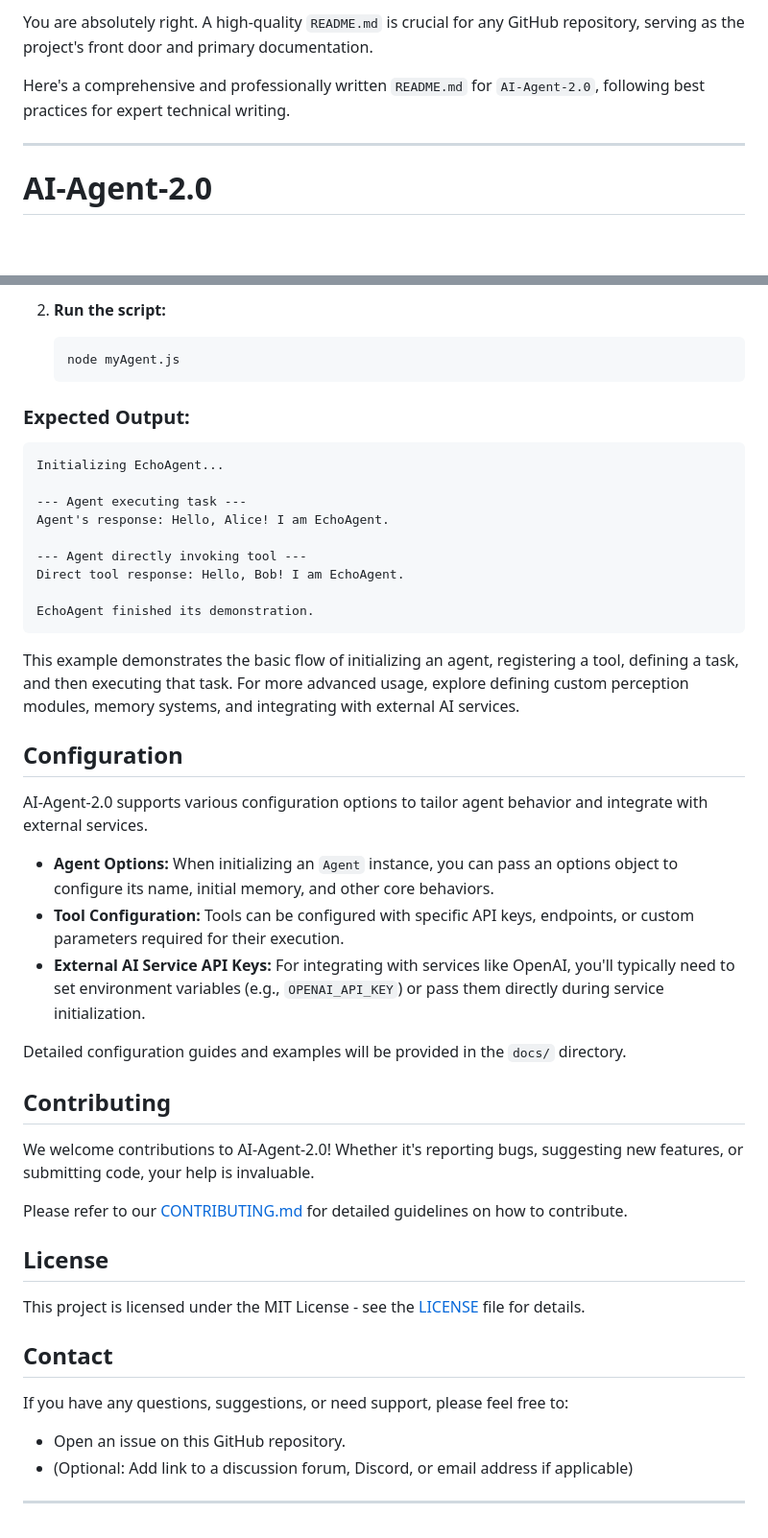
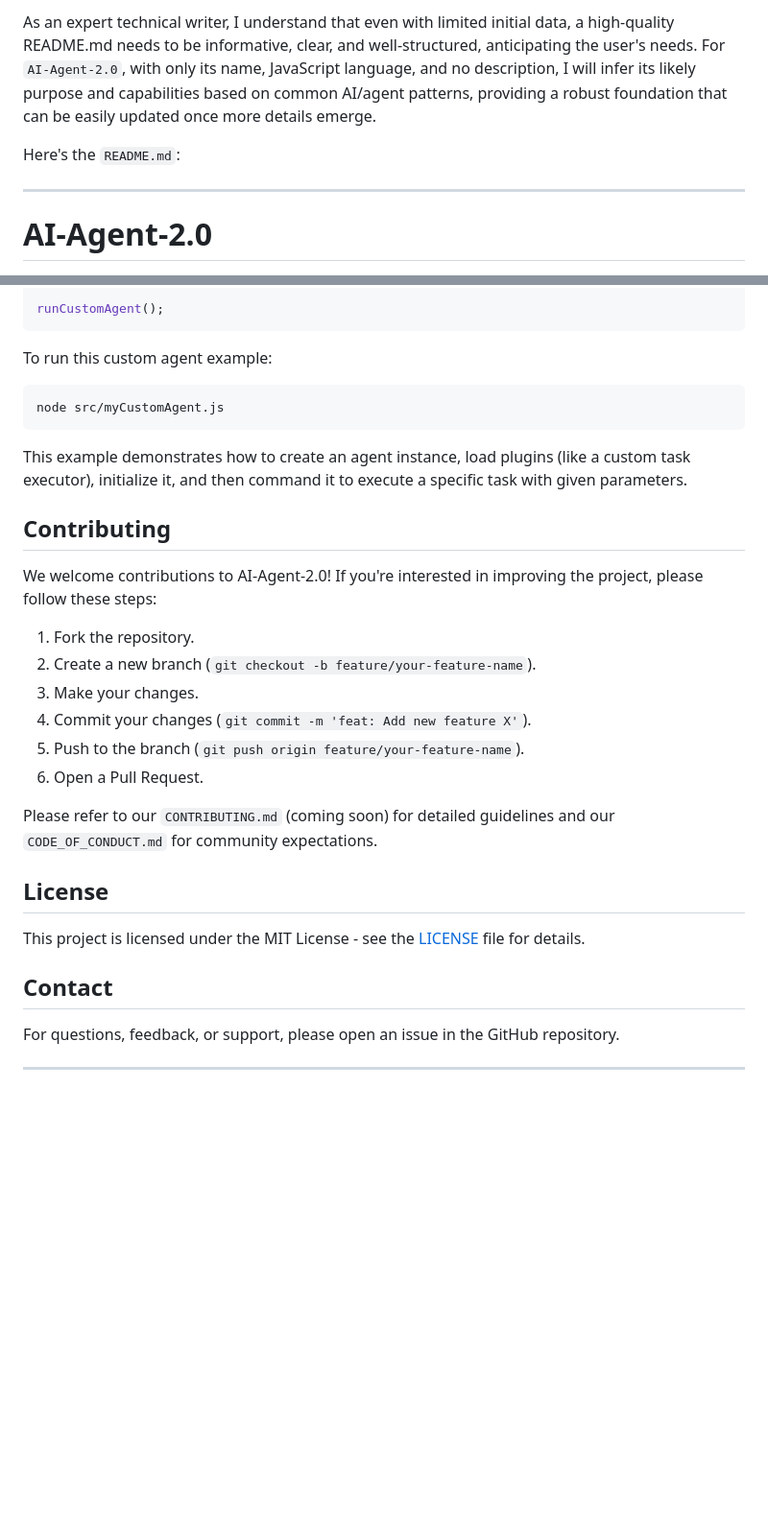
Before and after one commit to Chiragjain2525/AI-Agent-2.0, a Markdown page: README.md, 2 parts joined by grey strips. Shown at 96% size. Drawn GitHub-style; blank space fills up the shorter version.

````diff
--- a/README.md
+++ b/README.md
@@ -1,6 +1,6 @@
-You are absolutely right. A high-quality `README.md` is crucial for any GitHub repository, serving as the project's front door and primary documentation.
+As an expert technical writer, I understand that even with limited initial data, a high-quality README.md needs to be informative, clear, and well-structured, anticipating the user's needs. For `AI-Agent-2.0`, with only its name, JavaScript language, and no description, I will infer its likely purpose and capabilities based on common AI/agent patterns, providing a robust foundation that can be easily updated once more details emerge.
 
-Here's a comprehensive and professionally written `README.md` for `AI-Agent-2.0`, following best practices for expert technical writing.
+Here's the `README.md`:
 
 ---
 
@@ -153,39 +169,26 @@ Let's create an `EchoAgent` that can register a simple tool and respond to a mes
-2.  **Run the script:**
-    ```bash
-    node myAgent.js
-    ```
-
-### Expected Output:
-
-```
-Initializing EchoAgent...
-
---- Agent executing task ---
-Agent's response: Hello, Alice! I am EchoAgent.
-
---- Agent directly invoking tool ---
-Direct tool response: Hello, Bob! I am EchoAgent.
-
-EchoAgent finished its demonstration.
+runCustomAgent();
 ```
 
-This example demonstrates the basic flow of initializing an agent, registering a tool, defining a task, and then executing that task. For more advanced usage, explore defining custom perception modules, memory systems, and integrating with external AI services.
+To run this custom agent example:
 
-## Configuration
+```bash
+node src/myCustomAgent.js
+```
 
-AI-Agent-2.0 supports various configuration options to tailor agent behavior and integrate with external services.
-
-*   **Agent Options:** When initializing an `Agent` instance, you can pass an options object to configure its name, initial memory, and other core behaviors.
-*   **Tool Configuration:** Tools can be configured with specific API keys, endpoints, or custom parameters required for their execution.
-*   **External AI Service API Keys:** For integrating with services like OpenAI, you'll typically need to set environment variables (e.g., `OPENAI_API_KEY`) or pass them directly during service initialization.
-
-Detailed configuration guides and examples will be provided in the `docs/` directory.
+This example demonstrates how to create an agent instance, load plugins (like a custom task executor), initialize it, and then command it to execute a specific task with given parameters.
 
 ## Contributing
 
-We welcome contributions to AI-Agent-2.0! Whether it's reporting bugs, suggesting new features, or submitting code, your help is invaluable.
+We welcome contributions to AI-Agent-2.0! If you're interested in improving the project, please follow these steps:
 
-Please refer to our [CONTRIBUTING.md](CONTRIBUTING.md) for detailed guidelines on how to contribute.
+1.  Fork the repository.
+2.  Create a new branch (`git checkout -b feature/your-feature-name`).
+3.  Make your changes.
+4.  Commit your changes (`git commit -m 'feat: Add new feature X'`).
+5.  Push to the branch (`git push origin feature/your-feature-name`).
+6.  Open a Pull Request.
+
+Please refer to our `CONTRIBUTING.md` (coming soon) for detailed guidelines and our `CODE_OF_CONDUCT.md` for community expectations.
 
 ## License
 
@@ -193,9 +196,6 @@ This project is licensed under the MIT License - see the [LICENSE](LICENSE) file
 
 ## Contact
 
-If you have any questions, suggestions, or need support, please feel free to:
-
-*   Open an issue on this GitHub repository.
-*   (Optional: Add link to a discussion forum, Discord, or email address if applicable)
+For questions, feedback, or support, please open an issue in the GitHub repository.
 
 ---
````
Also changed, not shown: other parts of README.md (+114 -98 lines).
